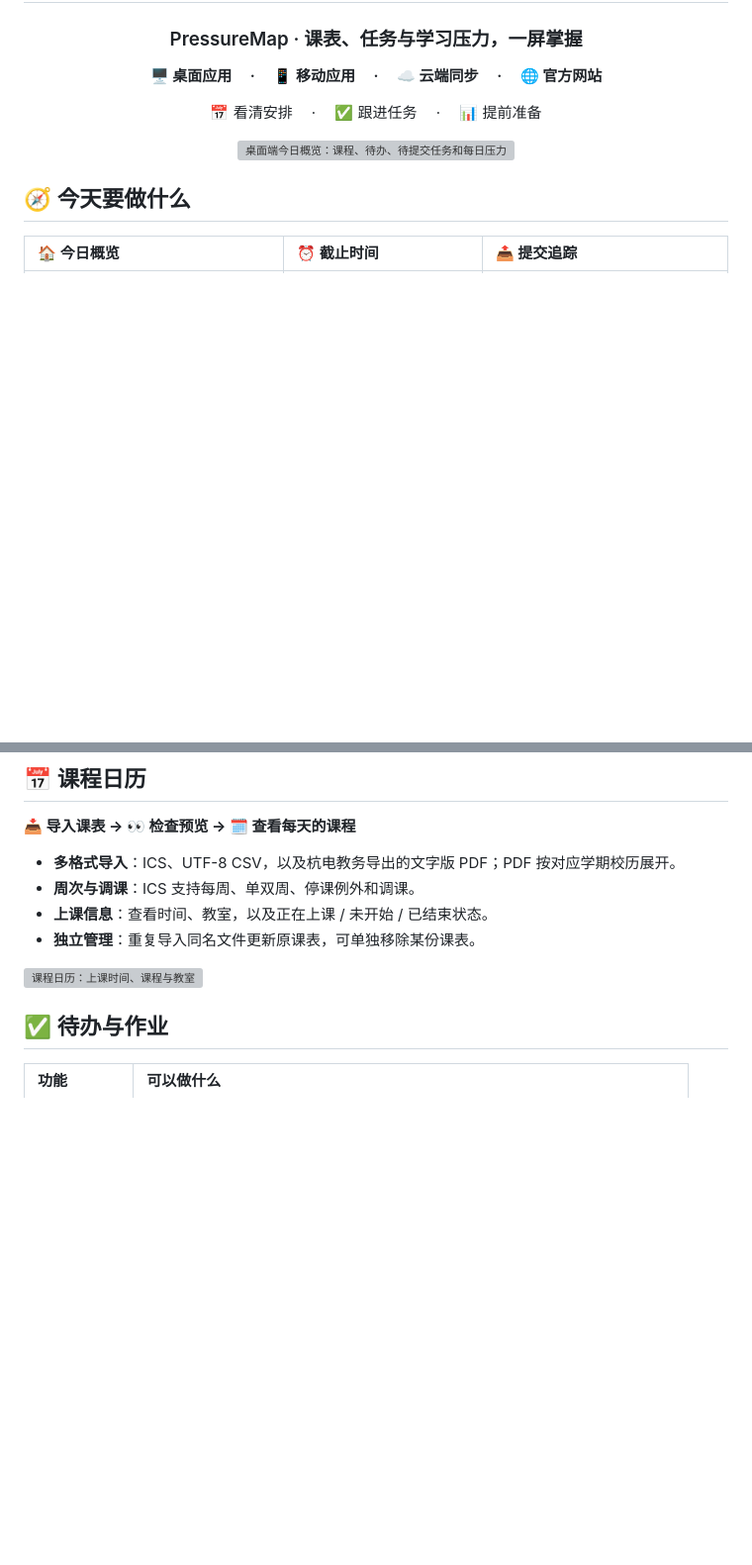
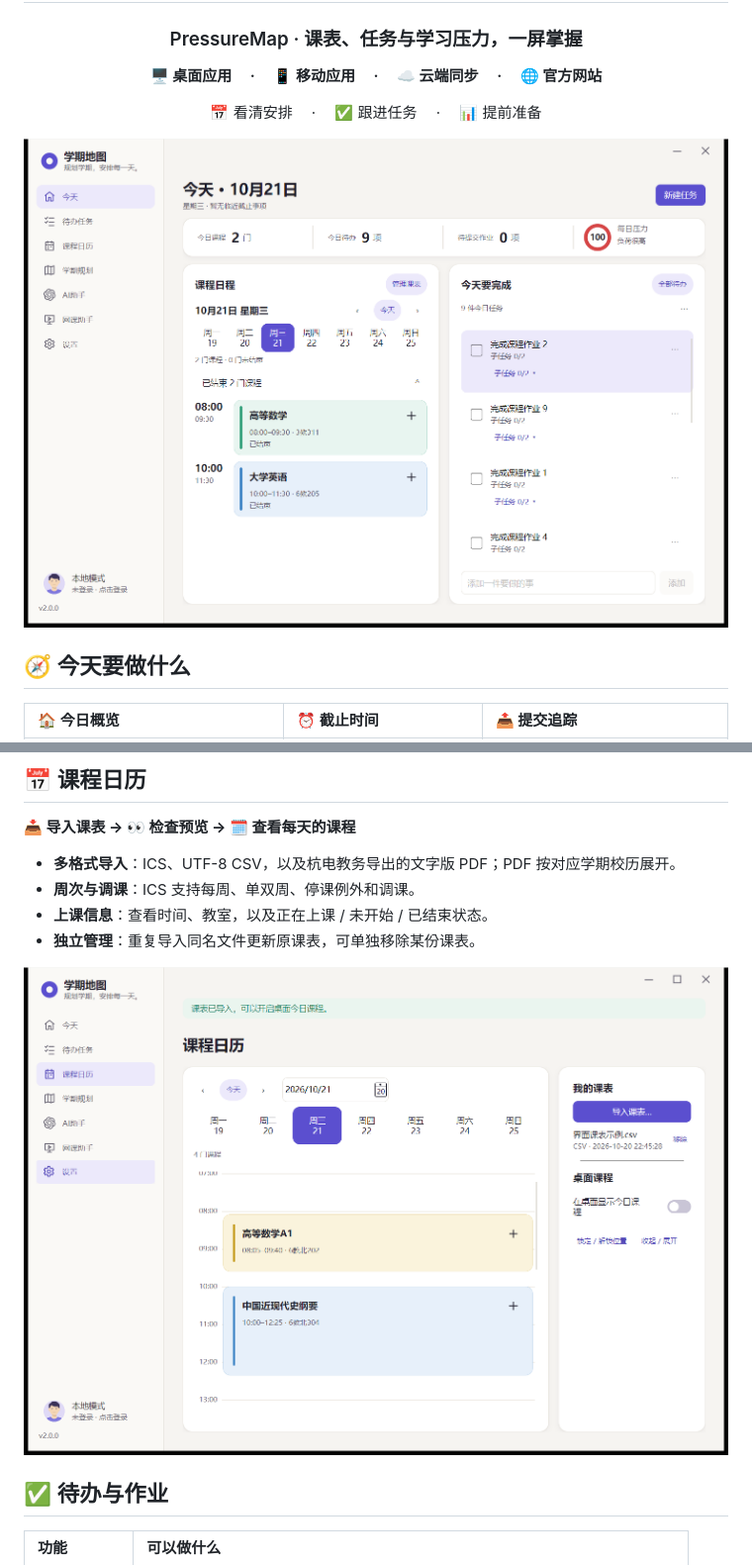
Before and after one commit to AuR3L1US07/pressure-map, a Markdown page: README.md, 2 parts joined by grey strips. Shown at 99% size. Rendered like a GitHub page; pictures changed too: docs/images/desktop-calendar-20261020.png (added), docs/images/desktop-today-20261021.png (added); blank space fills up the shorter version; grey boxes are pictures that could not be loaded.

Commit message:
Replace outdated README screenshots with current desktop UI

```diff
--- a/README.md
+++ b/README.md
@@ -8,7 +8,7 @@
 
 📅 看清安排　 ·　 ✅ 跟进任务　 ·　 📊 提前准备
 
-<img src="pressure-map-website/dist/assets/today-dashboard-v2.png" alt="桌面端今日概览：课程、待办、待提交任务和每日压力" width="100%">
+<img src="docs/images/desktop-today-20261021.png" alt="桌面端今日概览：课程、待办、待提交任务和每日压力" width="100%">
 
 </div>
 
@@ -27,7 +27,7 @@
 - **上课信息**：查看时间、教室，以及正在上课 / 未开始 / 已结束状态。
 - **独立管理**：重复导入同名文件更新原课表，可单独移除某份课表。
 
-<img src="pressure-map-website/dist/assets/course-calendar-v2.png" alt="课程日历：上课时间、课程与教室" width="100%">
+<img src="docs/images/desktop-calendar-20261020.png" alt="课程日历：上课时间、课程与教室" width="100%">
 
 ## ✅ 待办与作业
 
```
Also changed, not shown: other parts of README.md (+3 -6 lines), docs/images/desktop-ai-20261021.png (added), docs/images/desktop-pressure-sources-20261020.png (added).
